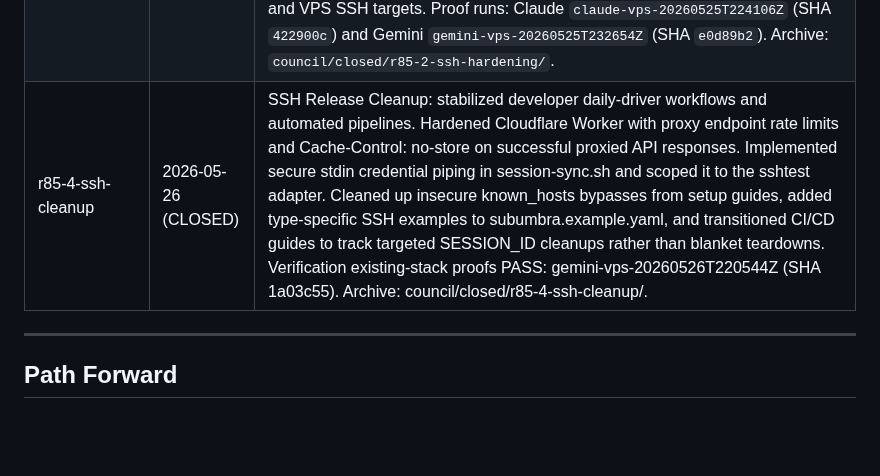
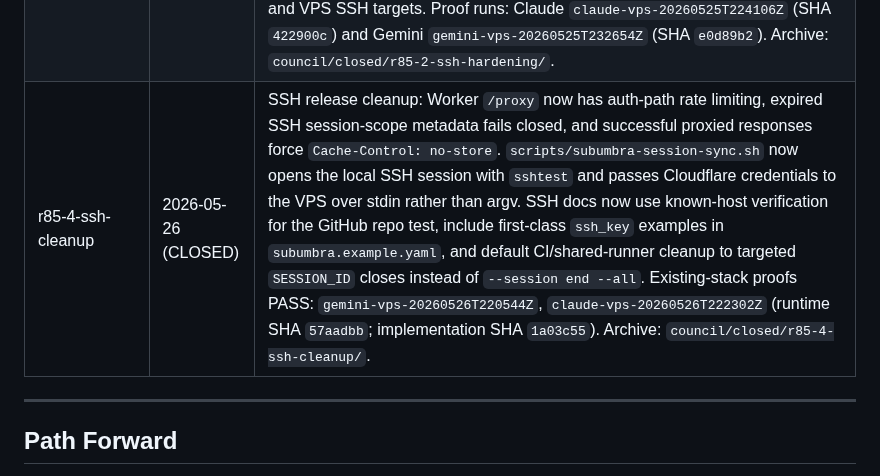
Before and after one commit to polysemic/Subumbra, a Markdown page: PROJECT_STATUS.md, the part around the change. Rendered like a GitHub page; blank space fills up the shorter version.

Commit message:
r85-4-ssh-cleanup close-out — CLOSED

```diff
--- a/PROJECT_STATUS.md
+++ b/PROJECT_STATUS.md
@@ -159,7 +159,7 @@ CF Access header strip is enforced at Worker edge only. Accepted as architectura
 | r85-1-ssh-daily-use | 2026-05-25 (CLOSED) | SSH daily-use hardening: transitioned the local agent to fully non-root execution bound to host `${XDG_RUNTIME_DIR}/subumbra/ssh-agent.sock`, added programmatic Day-2 SSH key operations (`--add-ssh-key`, `--rotate-ssh-key`, `--revoke-ssh-key`), implemented a secure `--deploy-worker` CLI command to handle worker updates without KV drift, and enabled durable SQLite audit trails for the `/ssh/sign` pathway surfaced in the status dashboard. Verification **PASS** on the live `existing-stack` lane against real GitHub and VPS SSH targets. Proof runs: Claude `claude-vps-20260525T042604Z` and Gemini `gemini-vps-20260525T043741Z`. Archive: `council/closed/r85-1-ssh-daily-use/`. |
 | r85-3-ssh-quota-audit | 2026-05-26 (CLOSED) | SSH sign quota and audit: `max_sign_ops` quota enforced at the Worker/VaultDO signing boundary via `ssh_session_quota` DO table; `session_sign_limit_reached` (403) at exhaustion; `session_quota_unavailable` (503) fail-closed; bootstrap writes `ssh_session_scope:{adapter_id}:{key_id}` KV entries on session start; proxy reflects Worker quota outcomes to `subumbra-keys` via `POST /internal/session-ssh-sign`; SSH audit events gain `target_host` (verified host fingerprint); `endpoint=ssh_sign` and `target_host=SHA256:...` server-side filters added; dashboard renders SSH quota labels and `target_host`. Environmental fixture gap remediated: two new keys provisioned (`verify_restricted_key`, `verify_nohost_key`) to satisfy verify-round.sh fixture requirements. Proof runs: Claude `claude-vps-20260526T043914Z` and Gemini `gemini-vps-20260526T044703Z` (SHA `fdf5e62`) — PASS. |
 | r85-2-ssh-hardening | 2026-05-25 (CLOSED) | SSH destination binding hardening: `subumbra-agent` now parses native OpenSSH `session-bind@openssh.com` frames to extract the verified server host-key fingerprint; SSH keys may declare `allow.hosts` (stored fingerprints, resolved via `--allow-hosts` during `--add-ssh-key`); the Worker `/ssh/sign` path enforces the allowlist and returns `host_required` (403) when a restricted key is called without destination context and `host_not_allowed` (403) when the destination fingerprint does not match. Restriction survives `--rotate-ssh-key`. Bootstrap `--publish-policy` applies `allow.hosts` changes to existing keys without re-keygen. Direct sign without a session-bound host returns 403; GitHub signs work because the agent sends the verified GitHub fingerprint; a different-host attempt is agent-side denied. Four verifier bugs fixed: `ssh-keyscan` hostname prefix parsing, missing `openssh-client` in bootstrap image, preflight false-positive on SSH-type records, and CF KV propagation for freshly-added keys. Verification **PASS** on the live `existing-stack` lane against real GitHub and VPS SSH targets. Proof runs: Claude `claude-vps-20260525T224106Z` (SHA `422900c`) and Gemini `gemini-vps-20260525T232654Z` (SHA `e0d89b2`). Archive: `council/closed/r85-2-ssh-hardening/`. |
-| r85-4-ssh-cleanup | 2026-05-26 (CLOSED) | SSH Release Cleanup: stabilized developer daily-driver workflows and automated pipelines. Hardened Cloudflare Worker with proxy endpoint rate limits and Cache-Control: no-store on successful proxied API responses. Implemented secure stdin credential piping in session-sync.sh and scoped it to the sshtest adapter. Cleaned up insecure known_hosts bypasses from setup guides, added type-specific SSH examples to subumbra.example.yaml, and transitioned CI/CD guides to track targeted SESSION_ID cleanups rather than blanket teardowns. Verification existing-stack proofs PASS: gemini-vps-20260526T220544Z (SHA 1a03c55). Archive: council/closed/r85-4-ssh-cleanup/. |
+| r85-4-ssh-cleanup | 2026-05-26 (CLOSED) | SSH release cleanup: Worker `/proxy` now has auth-path rate limiting, expired SSH session-scope metadata fails closed, and successful proxied responses force `Cache-Control: no-store`. `scripts/subumbra-session-sync.sh` now opens the local SSH session with `sshtest` and passes Cloudflare credentials to the VPS over stdin rather than argv. SSH docs now use known-host verification for the GitHub repo test, include first-class `ssh_key` examples in `subumbra.example.yaml`, and default CI/shared-runner cleanup to targeted `SESSION_ID` closes instead of `--session end --all`. Existing-stack proofs PASS: `gemini-vps-20260526T220544Z`, `claude-vps-20260526T222302Z` (runtime SHA `57aadbb`; implementation SHA `1a03c55`). Archive: `council/closed/r85-4-ssh-cleanup/`. |
 
 ---
 
```
